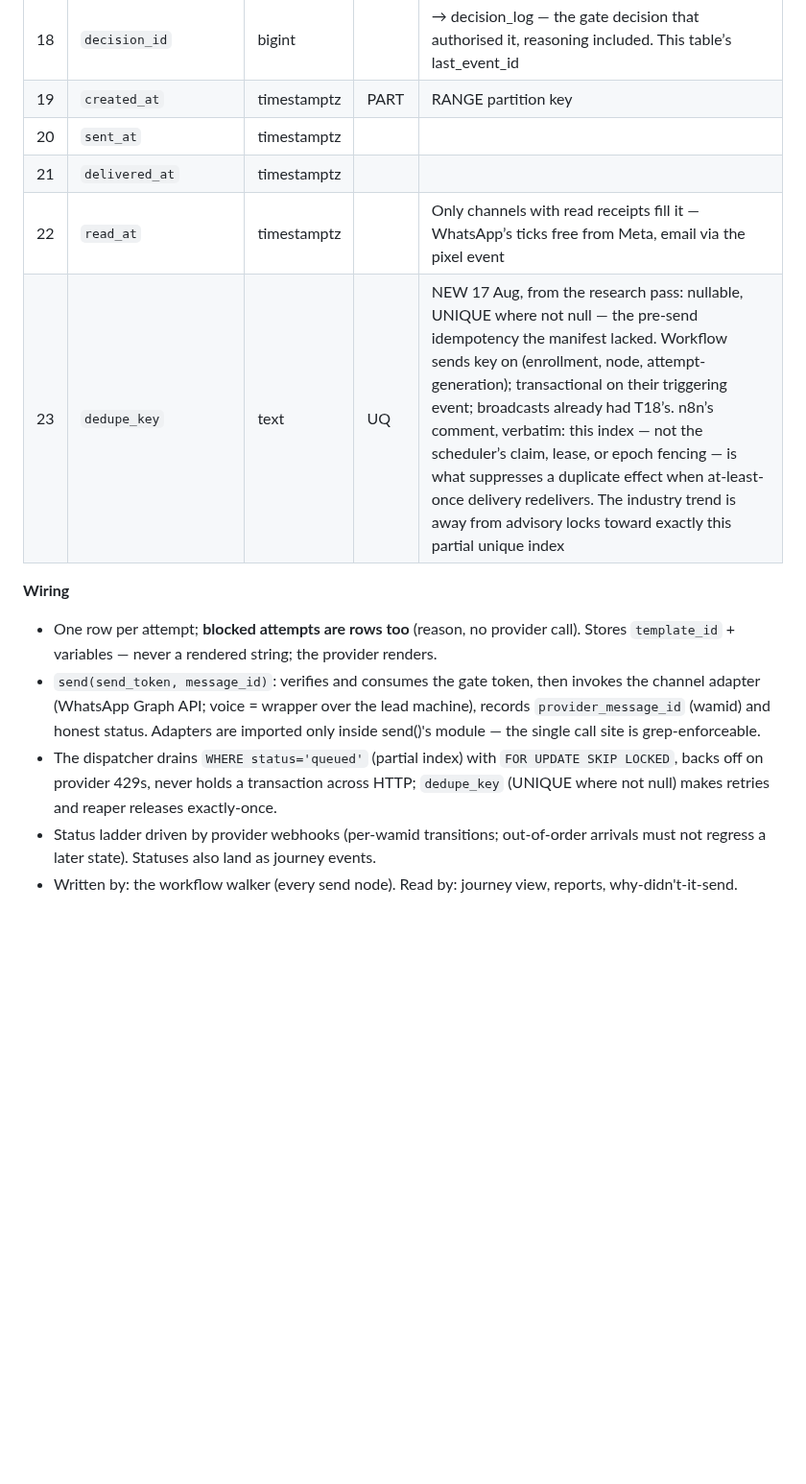
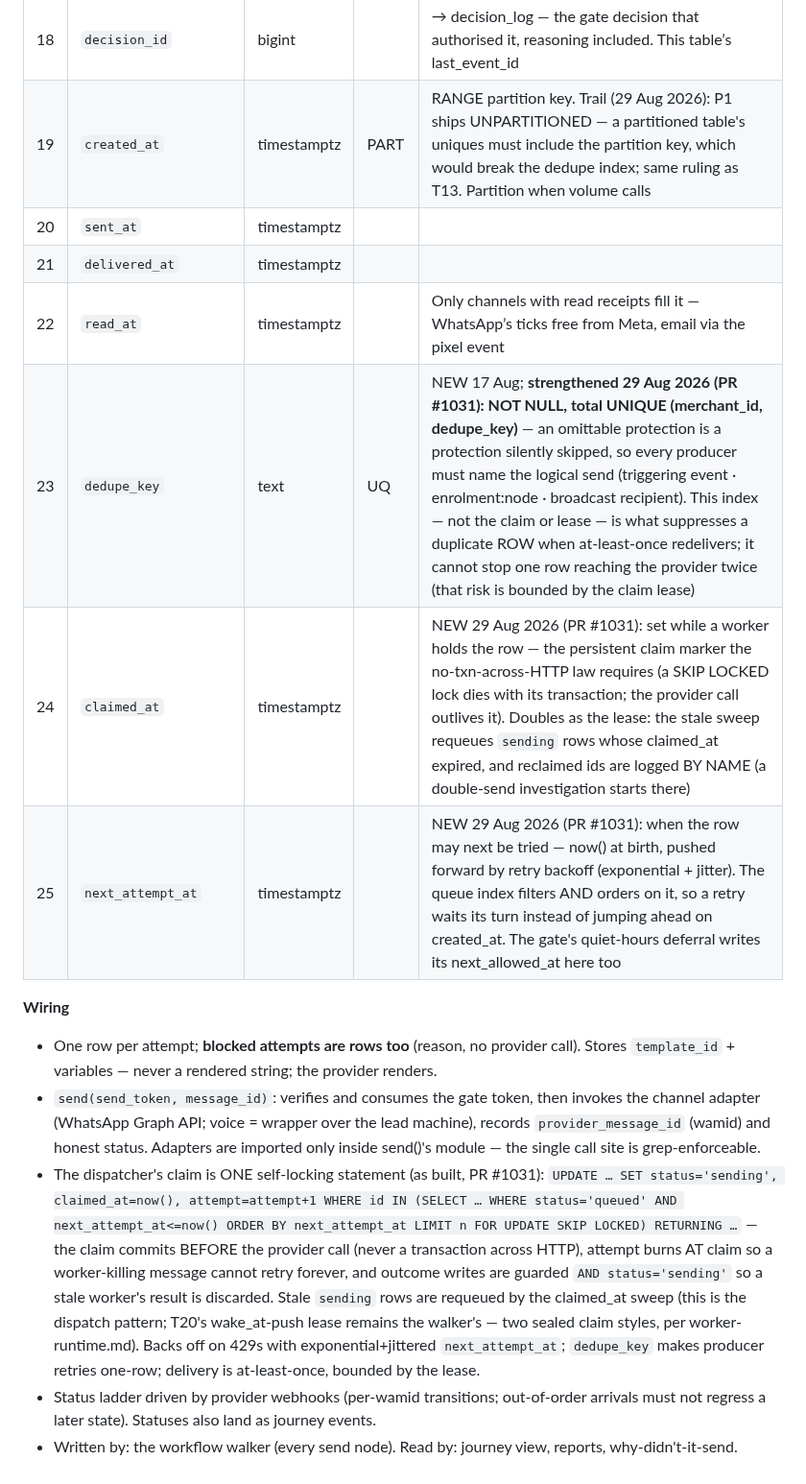
Before and after one commit to swaroopvarma1/buddy-cpaas-docs, a Markdown page: canon/04-connectivity.md, the part around one of its changes. Shown at 96% size. GitHub-like rendering; blank space fills up the shorter version.

Commit message:
canon T16 amendment (PR #1031 ruling): sending status, claimed_at+next_attempt_at, dedupe NOT NULL, composite FK trail, source_kind CK dropped, unpartitioned trail, single-statement claim wiring

```diff
--- a/canon/04-connectivity.md
+++ b/canon/04-connectivity.md
@@ -82,11 +82,13 @@ The universal outbound row. A blocked message is still a row.
 | 16 | `attempt` | smallint |  | Position on the retry ladder |
 | 17 | `cost_micros` | bigint |  | THEIR claim, never our arithmetic — filled from the pricing object on the provider’s receipt webhook (category, billable), by the walker whose hand is already on the row. On WhatsApp Meta bills per conversation: cost lands on the opening row, NULL elsewhere. Safe cut if ever wrong — the pricing object lives verbatim in event_raw, one replay recovers it |
 | 18 | `decision_id` | bigint |  | → decision_log — the gate decision that authorised it, reasoning included. This table’s last_event_id |
-| 19 | `created_at` | timestamptz | PART | RANGE partition key |
+| 19 | `created_at` | timestamptz | PART | RANGE partition key. Trail (29 Aug 2026): P1 ships UNPARTITIONED — a partitioned table's uniques must include the partition key, which would break the dedupe index; same ruling as T13. Partition when volume calls |
 | 20 | `sent_at` | timestamptz |  |  |
 | 21 | `delivered_at` | timestamptz |  |  |
 | 22 | `read_at` | timestamptz |  | Only channels with read receipts fill it — WhatsApp’s ticks free from Meta, email via the pixel event |
-| 23 | `dedupe_key` | text | UQ | NEW 17 Aug, from the research pass: nullable, UNIQUE where not null — the pre-send idempotency the manifest lacked. Workflow sends key on (enrollment, node, attempt-generation); transactional on their triggering event; broadcasts already had T18’s. n8n’s comment, verbatim: this index — not the scheduler’s claim, lease, or epoch fencing — is what suppresses a duplicate effect when at-least-once delivery redelivers. The industry trend is away from advisory locks toward exactly this partial unique index |
+| 23 | `dedupe_key` | text | UQ | NEW 17 Aug; **strengthened 29 Aug 2026 (PR #1031): NOT NULL, total UNIQUE (merchant_id, dedupe_key)** — an omittable protection is a protection silently skipped, so every producer must name the logical send (triggering event · enrolment:node · broadcast recipient). This index — not the claim or lease — is what suppresses a duplicate ROW when at-least-once redelivers; it cannot stop one row reaching the provider twice (that risk is bounded by the claim lease) |
+| 24 | `claimed_at` | timestamptz |  | NEW 29 Aug 2026 (PR #1031): set while a worker holds the row — the persistent claim marker the no-txn-across-HTTP law requires (a SKIP LOCKED lock dies with its transaction; the provider call outlives it). Doubles as the lease: the stale sweep requeues `sending` rows whose claimed_at expired, and reclaimed ids are logged BY NAME (a double-send investigation starts there) |
+| 25 | `next_attempt_at` | timestamptz |  | NEW 29 Aug 2026 (PR #1031): when the row may next be tried — now() at birth, pushed forward by retry backoff (exponential + jitter). The queue index filters AND orders on it, so a retry waits its turn instead of jumping ahead on created_at. The gate's quiet-hours deferral writes its next_allowed_at here too |
 
 
 **Wiring**
@@ -96,9 +98,17 @@ The universal outbound row. A blocked message is still a row.
   channel adapter (WhatsApp Graph API; voice = wrapper over the lead machine), records
   `provider_message_id` (wamid) and honest status. Adapters are imported only inside send()'s
   module — the single call site is grep-enforceable.
-- The dispatcher drains `WHERE status='queued'` (partial index) with `FOR UPDATE SKIP
-  LOCKED`, backs off on provider 429s, never holds a transaction across HTTP; `dedupe_key`
-  (UNIQUE where not null) makes retries and reaper releases exactly-once.
+- The dispatcher's claim is ONE self-locking statement (as built, PR #1031):
+  `UPDATE … SET status='sending', claimed_at=now(), attempt=attempt+1 WHERE id IN
+  (SELECT … WHERE status='queued' AND next_attempt_at<=now() ORDER BY next_attempt_at
+  LIMIT n FOR UPDATE SKIP LOCKED) RETURNING …` — the claim commits BEFORE the provider
+  call (never a transaction across HTTP), attempt burns AT claim so a worker-killing
+  message cannot retry forever, and outcome writes are guarded `AND status='sending'`
+  so a stale worker's result is discarded. Stale `sending` rows are requeued by the
+  claimed_at sweep (this is the dispatch pattern; T20's wake_at-push lease remains the
+  walker's — two sealed claim styles, per worker-runtime.md). Backs off on 429s with
+  exponential+jittered `next_attempt_at`; `dedupe_key` makes producer retries one-row;
+  delivery is at-least-once, bounded by the lease.
 - Status ladder driven by provider webhooks (per-wamid transitions; out-of-order arrivals
   must not regress a later state). Statuses also land as journey events.
 - Written by: the workflow walker (every send node). Read by: journey view, reports,
```
Also changed, not shown: other parts of canon/04-connectivity.md (+4 -4 lines).
